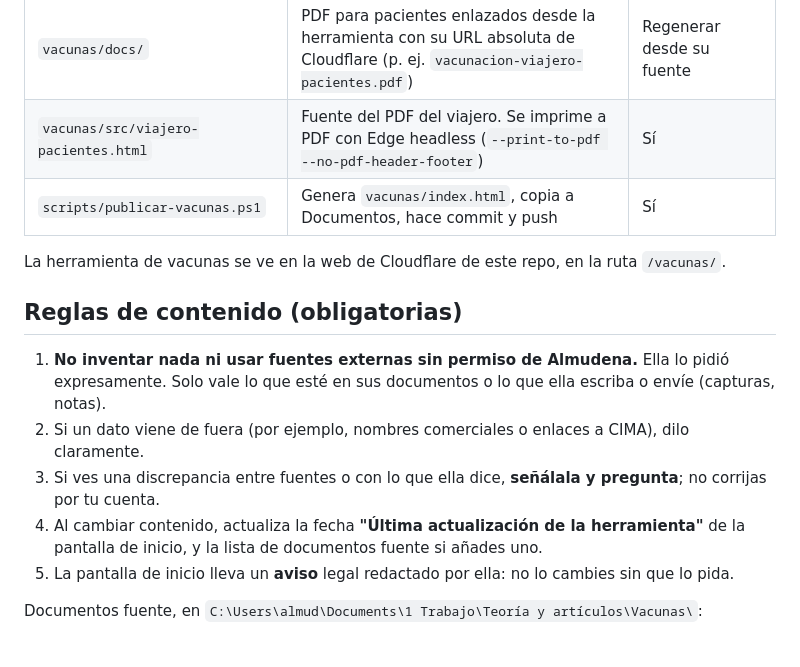
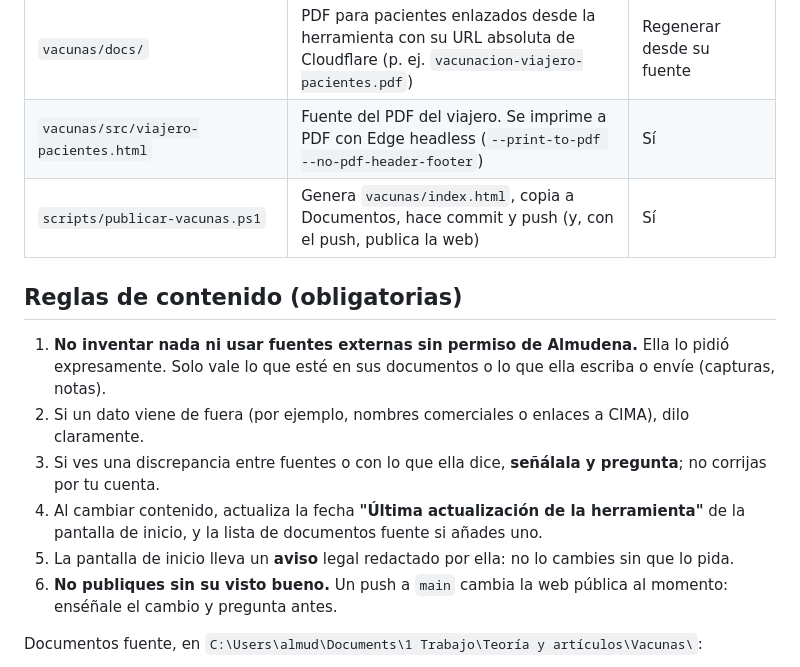
Before and after one commit to gonzalom90-collab/michuletario, a Markdown page: AGENTS.md, the part around one of its changes. GitHub-like rendering.

```diff
--- a/AGENTS.md
+++ b/AGENTS.md
@@ -21,9 +43,7 @@ Léelo entero antes de tocar nada. Si algo de aquí no cuadra con lo que ves, pr
 | `vacunas/imagenes/`, `vacunas/mpox/` | Copias sueltas de recursos (las imágenes ya van incrustadas en base64 dentro de la herramienta) | Sí |
 | `vacunas/docs/` | PDF para pacientes enlazados desde la herramienta con su URL absoluta de Cloudflare (p. ej. `vacunacion-viajero-pacientes.pdf`) | Regenerar desde su fuente |
 | `vacunas/src/viajero-pacientes.html` | Fuente del PDF del viajero. Se imprime a PDF con Edge headless (`--print-to-pdf --no-pdf-header-footer`) | Sí |
-| `scripts/publicar-vacunas.ps1` | Genera `vacunas/index.html`, copia a Documentos, hace commit y push | Sí |
-
-La herramienta de vacunas se ve en la web de Cloudflare de este repo, en la ruta `/vacunas/`.
+| `scripts/publicar-vacunas.ps1` | Genera `vacunas/index.html`, copia a Documentos, hace commit y push (y, con el push, publica la web) | Sí |
 
 ## Reglas de contenido (obligatorias)
 
@@ -32,6 +52,7 @@ La herramienta de vacunas se ve en la web de Cloudflare de este repo, en la ruta
 3. Si ves una discrepancia entre fuentes o con lo que ella dice, **señálala y pregunta**; no corrijas por tu cuenta.
 4. Al cambiar contenido, actualiza la fecha **"Última actualización de la herramienta"** de la pantalla de inicio, y la lista de documentos fuente si añades uno.
 5. La pantalla de inicio lleva un **aviso** legal redactado por ella: no lo cambies sin que lo pida.
+6. **No publiques sin su visto bueno.** Un push a `main` cambia la web pública al momento: enséñale el cambio y pregunta antes.
 
 Documentos fuente, en `C:\Users\almud\Documents\1 Trabajo\Teoría y artículos\Vacunas\`:
 
```
Also changed, not shown: other parts of AGENTS.md (+36 -13 lines).
